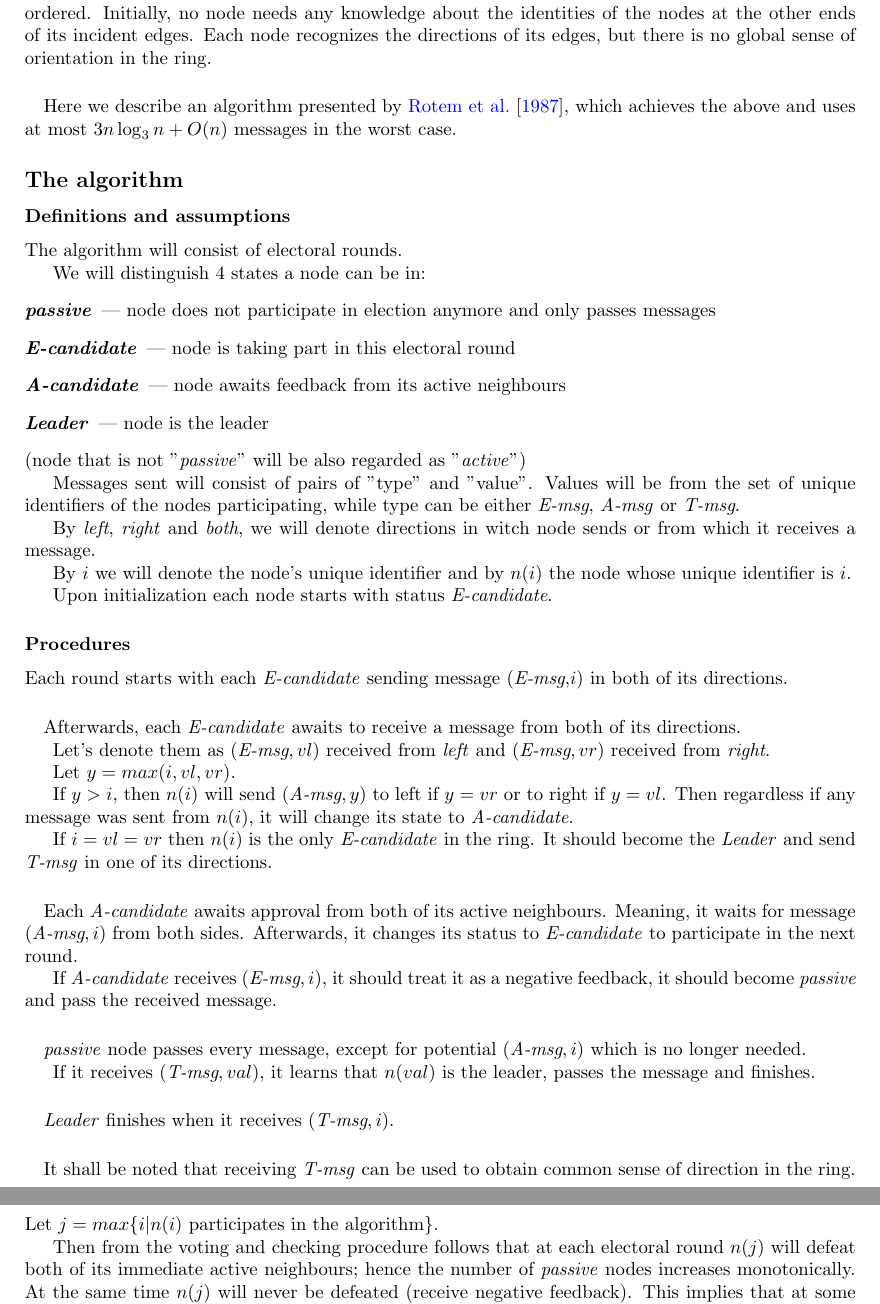
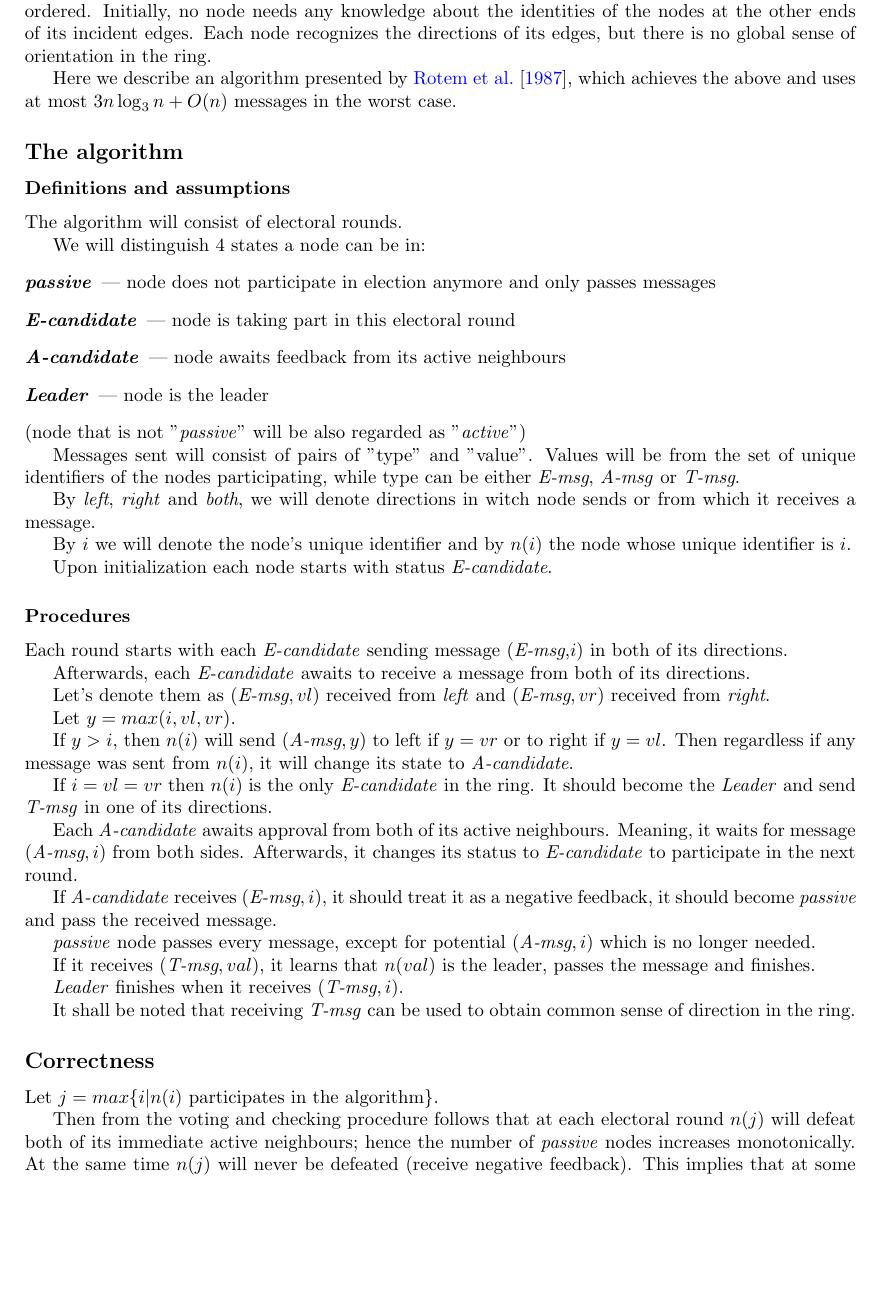
Before and after one commit to krzysztof-turowski/distributed-framework, a LaTeX document (text/1162449/undirected_ring_stages_with_feedback.tex): two parts of pages 1 and 2 of 2 before the commit and part of page 1 of 2 after it, the two joined at a grey line, cut so that both start at the same text, the shorter picture padded with empty space. Compiled offline with pdfLaTeX.

Commit message:
Remove dummy paragraph breaks

```diff
--- a/text/1162449/undirected_ring_stages_with_feedback.tex
+++ b/text/1162449/undirected_ring_stages_with_feedback.tex
@@ -35,7 +35,7 @@ abstract = {A new and more detailed analysis of the unidirectional algorithm of
 Our goal is to elect a leader in an undirected ring with $n$ nodes and asynchronous first-in-first-out communication.  We assume that every node has a unique identifier, and that all identifiers are
 totally ordered. Initially, no node needs any knowledge about the identities of the nodes at the
 other ends of its incident edges. Each node recognizes the directions of its edges, but there is no global sense of orientation in the ring.
-\paragraph{}
+
 Here we describe an algorithm presented by \cite{ROTEM1987575}, which achieves the above and uses at most $3 n\log_{3}n + O(n)$ messages in the worst case.
 \subsection*{The algorithm}
 \subsubsection*{Definitions and assumptions}
@@ -59,7 +59,7 @@ By $i$ we will denote the node's unique identifier and by $n(i)$ the node whose
 Upon initialization each node starts with status \textit{E-candidate}.
 \subsubsection*{Procedures}
 Each round starts with each \textit{E-candidate} sending message (\textit{E-msg},$i$) in both of its directions.
-\paragraph{}
+
 Afterwards, each \textit{E-candidate} awaits to receive a message from both of its directions.
 
 Let's denote them as $(\textit{E-msg},vl)$ received from \textit{left} and $(\textit{E-msg},vr)$ received from \textit{right}.
@@ -70,17 +70,17 @@ If $y>i$, then $n(i)$ will send $(\textit{A-msg},y)$ to left if $y=vr$ or to rig
 Then regardless if any message was sent from $n(i)$, it will change its state to \textit{A-candidate}.
 
 If $i=vl=vr$ then $n(i)$ is the only \textit{E-candidate} in the ring. It should become the \textit{Leader} and send \textit{T-msg} in one of its directions.
-\paragraph{}
+
 Each \textit{A-candidate} awaits approval from both of its active neighbours. Meaning, it waits for message $(\textit{A-msg},i)$ from both sides. Afterwards, it changes its status to \textit{E-candidate} to participate in the next round.
 
 If \textit{A-candidate} receives $(\textit{E-msg},i)$, it should treat it as a negative feedback, it should become \textit{passive} and pass the received message.
-\paragraph{}
+
 \textit{passive} node passes every message, except for potential $(\textit{A-msg},i)$ which is no longer needed.
 
 If it receives $(\textit{T-msg},val)$, it learns that $n(val)$ is the leader, passes the message and finishes.
-\paragraph{}
+
 \textit{Leader} finishes when it receives $(\textit{T-msg},i)$.
-\paragraph{}
+
 It shall be noted that receiving \textit{T-msg} can be used to obtain common sense of direction in the ring.
 \subsection*{Correctness}
 Let $j=max\{i | n(i) \text{ participates in the algorithm}\}$.
```
Also changed, not shown: text/1162449/undirected_ring_stages_with_feedback.tex (2 more changed lines).
